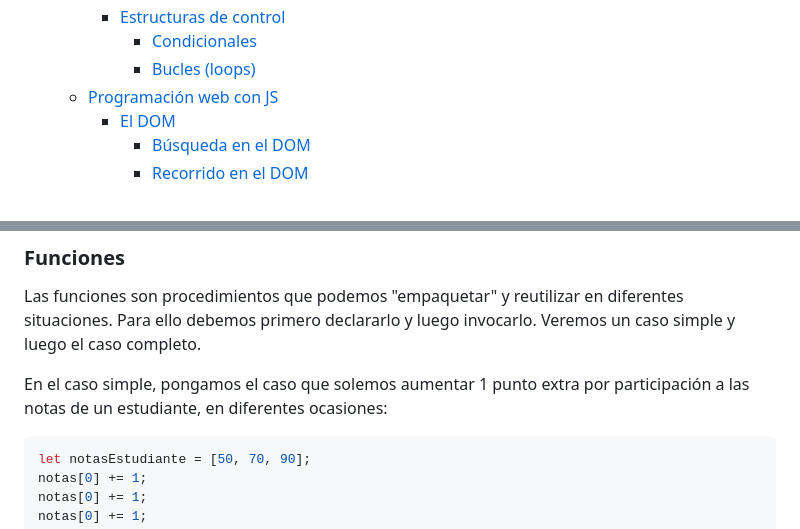
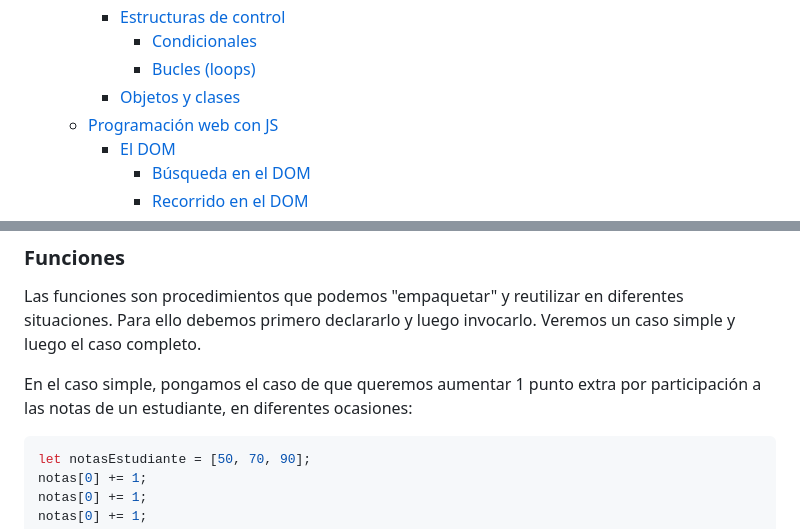
Before and after one commit to lab-tecnosocial/curso-programacionweb, a Markdown page: 04-js/README.md, 2 parts joined by grey strips. Rendered like a GitHub page.

````diff
--- a/04-js/README.md
+++ b/04-js/README.md
@@ -12,6 +12,7 @@
     - [Estructuras de control](#estructuras-de-control)
       - [Condicionales](#condicionales)
       - [Bucles (loops)](#bucles-loops)
+    - [Objetos y clases](#objetos-y-clases)
   - [Programación web con JS](#programación-web-con-js)
     - [El DOM](#el-dom)
       - [Búsqueda en el DOM](#búsqueda-en-el-dom)
@@ -228,7 +229,7 @@ Puedes transformar un archivo JSON a un objeto JavaScript de la siguiente forma:
 ### Funciones
 Las funciones son procedimientos que podemos "empaquetar" y reutilizar en diferentes situaciones. Para ello debemos primero declararlo y luego invocarlo. Veremos un caso simple y luego el caso completo.
 
-En el caso simple, pongamos el caso que solemos aumentar 1 punto extra por participación a las notas de un estudiante, en diferentes ocasiones:
+En el caso simple, pongamos el caso de que queremos aumentar 1 punto extra por participación a las notas de un estudiante, en diferentes ocasiones:
 
 ```js
 let notasEstudiante = [50, 70, 90];
````
Also changed, not shown: other parts of 04-js/README.md (+106 -12 lines).
